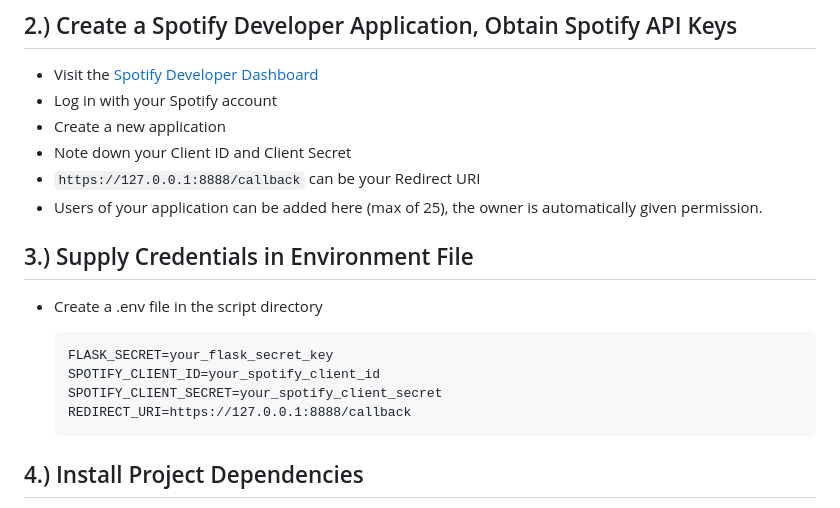
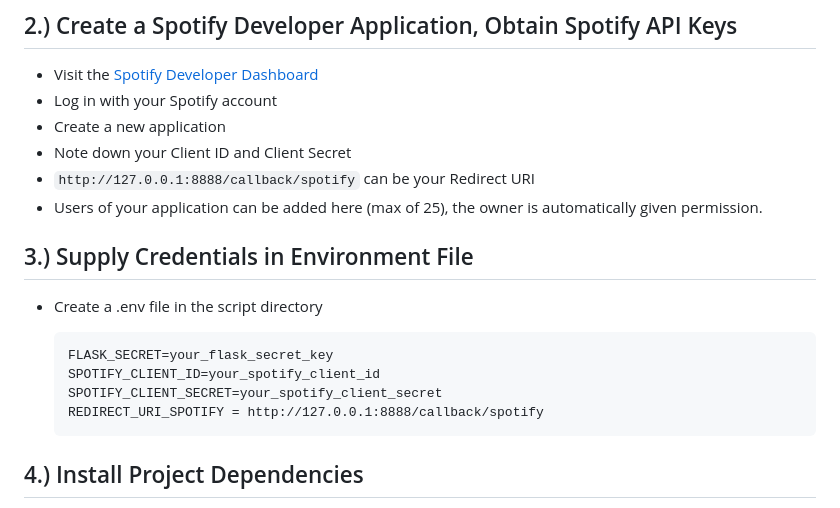
Before and after one commit to matt-ernst/xmSync-web, a Markdown page: README.md, the part around the change. Drawn GitHub-style.

Commit message:
Update redirect URI for Spotify authentication in README

````diff
--- a/README.md
+++ b/README.md
@@ -48,7 +48,7 @@ Due to [Spotify's April 15th, 2025 API limitations](https://developer.spotify.co
 * Log in with your Spotify account
 * Create a new application
 * Note down your Client ID and Client Secret
-* `https://127.0.0.1:8888/callback` can be your Redirect URI
+* `http://127.0.0.1:8888/callback/spotify` can be your Redirect URI
 * Users of your application can be added here (max of 25), the owner is automatically given permission.
 
 ## 3.) Supply Credentials in Environment File
@@ -58,7 +58,7 @@ Due to [Spotify's April 15th, 2025 API limitations](https://developer.spotify.co
   FLASK_SECRET=your_flask_secret_key
   SPOTIFY_CLIENT_ID=your_spotify_client_id
   SPOTIFY_CLIENT_SECRET=your_spotify_client_secret
-  REDIRECT_URI=https://127.0.0.1:8888/callback
+  REDIRECT_URI_SPOTIFY = http://127.0.0.1:8888/callback/spotify
   ```
 
 ## 4.) Install Project Dependencies
````
